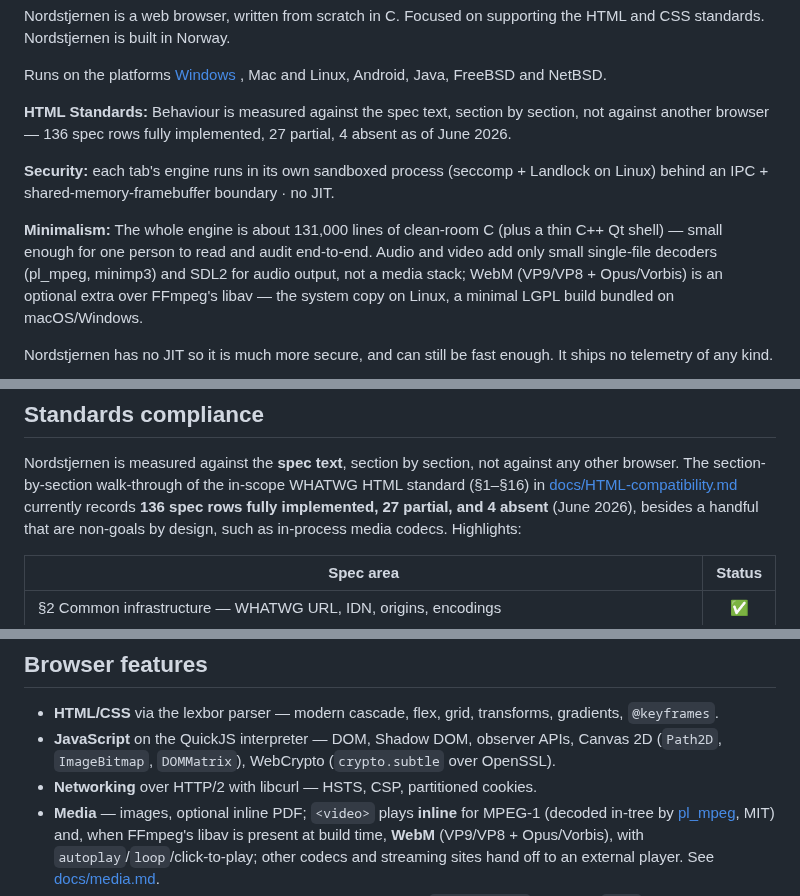
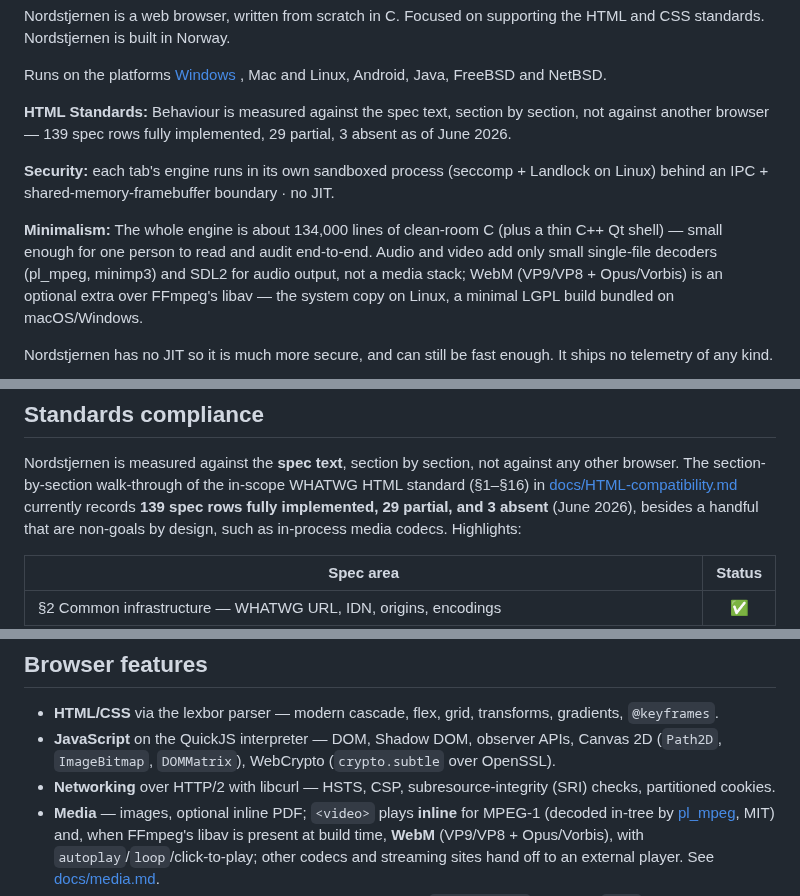
Before and after one commit to FoxNick/nordstjernen, a Markdown page: README.md, 3 parts joined by grey strips. Drawn GitHub-style.

```diff
--- a/README.md
+++ b/README.md
@@ -7,11 +7,11 @@ Nordstjernen is built in Norway.
 
 Runs on the platforms [Windows](https://apps.microsoft.com/detail/9nw8t7w5z4pl)  , Mac and Linux, Android, Java, FreeBSD and NetBSD.
 
-**HTML Standards:** Behaviour is measured against the spec text, section by section, not against another browser — 136 spec rows fully implemented, 27 partial, 4 absent as of June 2026.
+**HTML Standards:** Behaviour is measured against the spec text, section by section, not against another browser — 139 spec rows fully implemented, 29 partial, 3 absent as of June 2026.
 
 **Security:** each tab's engine runs in its own sandboxed process (seccomp + Landlock on Linux) behind an IPC + shared-memory-framebuffer boundary · no JIT.
 
-**Minimalism:** The whole engine is about 131,000 lines of clean-room C (plus a thin C++ Qt shell) — small enough for one person to read and audit end-to-end. Audio and video add only small single-file decoders (pl_mpeg, minimp3) and SDL2 for audio output, not a media stack; WebM (VP9/VP8 + Opus/Vorbis) is an optional extra over FFmpeg's libav — the system copy on Linux, a minimal LGPL build bundled on macOS/Windows.
+**Minimalism:** The whole engine is about 134,000 lines of clean-room C (plus a thin C++ Qt shell) — small enough for one person to read and audit end-to-end. Audio and video add only small single-file decoders (pl_mpeg, minimp3) and SDL2 for audio output, not a media stack; WebM (VP9/VP8 + Opus/Vorbis) is an optional extra over FFmpeg's libav — the system copy on Linux, a minimal LGPL build bundled on macOS/Windows.
 
 Nordstjernen has no JIT so it is much more secure, and can still be fast enough. It ships no telemetry of any kind.
 
@@ -25,7 +25,7 @@ Nordstjernen is measured against the **spec text**, section by section,
 not against any other browser. The section-by-section walk-through of
 the in-scope WHATWG HTML standard (§1–§16) in
 [docs/HTML-compatibility.md](docs/HTML-compatibility.md) currently
-records **136 spec rows fully implemented, 27 partial, and 4 absent**
+records **139 spec rows fully implemented, 29 partial, and 3 absent**
 (June 2026), besides a handful that are non-goals by design, such as
 in-process media codecs. Highlights:
 
@@ -54,8 +54,8 @@ The full section-by-section walk-through lives in
 - **JavaScript** on the QuickJS interpreter — DOM, Shadow DOM, observer
   APIs, Canvas 2D (`Path2D`, `ImageBitmap`, `DOMMatrix`), WebCrypto
   (`crypto.subtle` over OpenSSL).
-- **Networking** over HTTP/2 with libcurl — HSTS, CSP, partitioned
-  cookies.
+- **Networking** over HTTP/2 with libcurl — HSTS, CSP,
+  subresource-integrity (SRI) checks, partitioned cookies.
 - **Media** — images, optional inline PDF; `<video>` plays **inline** for
   MPEG-1 (decoded in-tree by [pl_mpeg](https://github.com/phoboslab/pl_mpeg),
   MIT) and, when FFmpeg's libav is present at build time, **WebM** (VP9/VP8 +
```
Also changed, not shown: NORDSTJERNEN.md (+15 -10 lines), docs/HTML-compatibility.md (+3 -0 lines).
